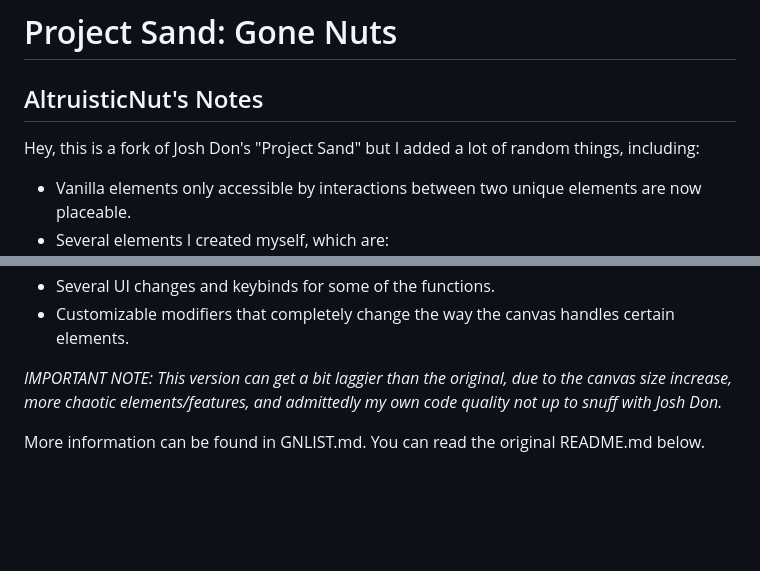
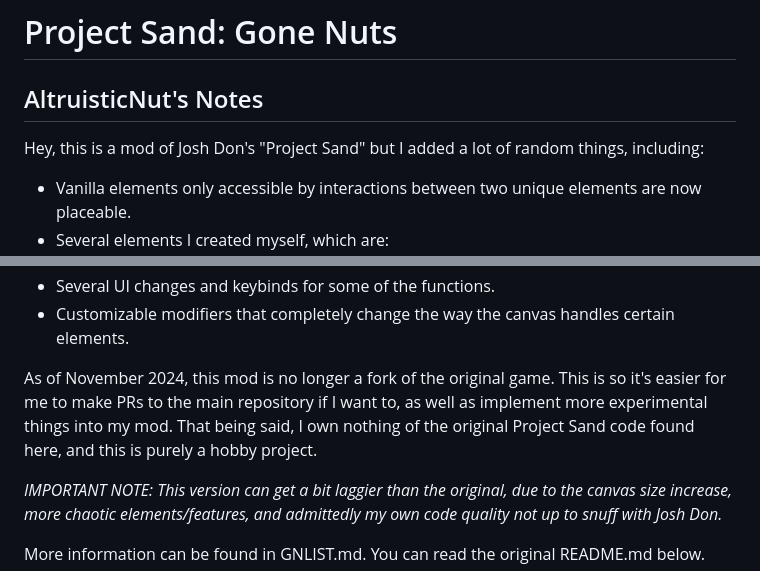
Before and after one commit to AltruisticNut/ProjectSand-GoneNuts, a Markdown page: README.md, 2 parts joined by grey strips. GitHub-like rendering; blank space fills up the shorter version.

Commit message:
Updated README.md
Updated README.md to reflect the change from a fork to an independent repo.

```diff
--- a/README.md
+++ b/README.md
@@ -3,7 +3,7 @@
 AltruisticNut's Notes
 ---------------------
 
-Hey, this is a fork of Josh Don's "Project Sand" but I added a lot of random things, including:
+Hey, this is a mod of Josh Don's "Project Sand" but I added a lot of random things, including:
 
 + Vanilla elements only accessible by interactions between two unique elements are now placeable.
 + Several elements I created myself, which are:
@@ -19,6 +19,8 @@ Hey, this is a fork of Josh Don's "Project Sand" but I added a lot of random thi
   + ... and more along the way!
 + Several UI changes and keybinds for some of the functions.
 + Customizable modifiers that completely change the way the canvas handles certain elements.
+
+As of November 2024, this mod is no longer a fork of the original game. This is so it's easier for me to make PRs to the main repository if I want to, as well as implement more experimental things into my mod. That being said, I own nothing of the original Project Sand code found here, and this is purely a hobby project.
 
 *IMPORTANT NOTE: This version can get a bit laggier than the original, due to the canvas size increase, more chaotic elements/features, and admittedly my own code quality not up to snuff with Josh Don.*
 
```
